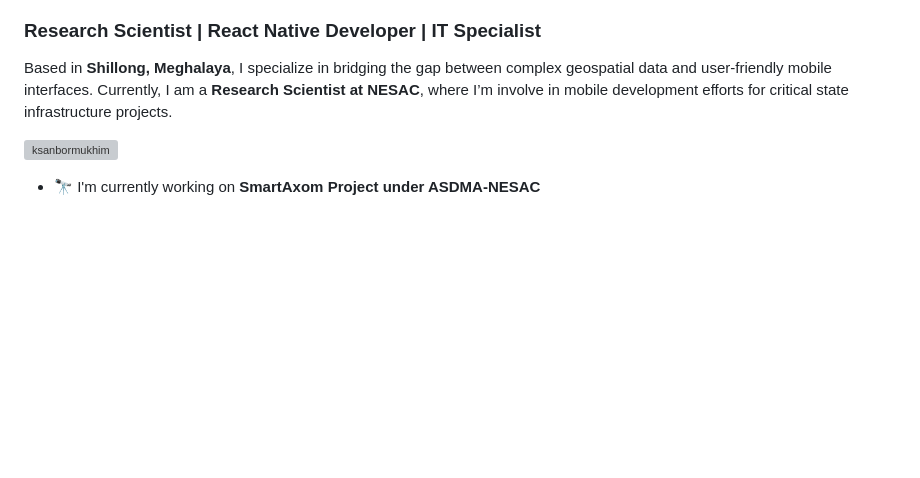
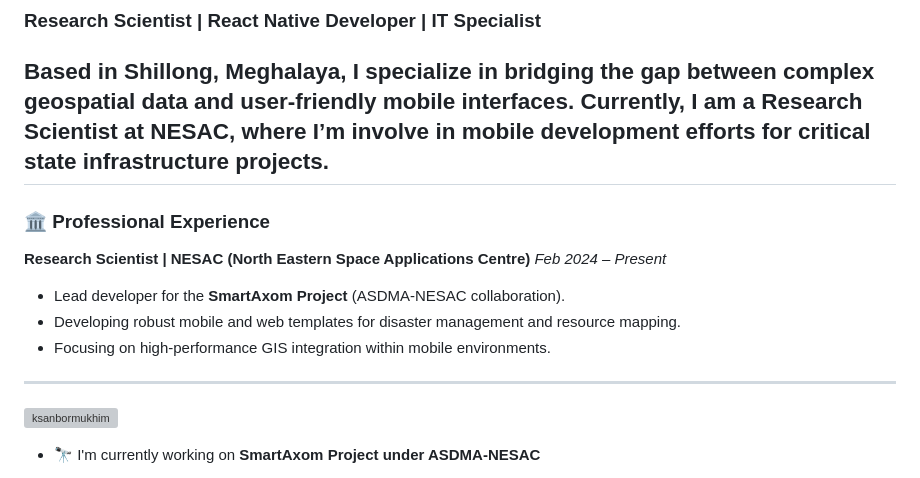
Before and after one commit to ksanbormukhim/ksanbormukhim, a Markdown page: README.md, the part around the change. Rendered like a GitHub page; blank space fills up the shorter version; grey boxes are pictures that could not be loaded.

```diff
--- a/README.md
+++ b/README.md
@@ -3,6 +3,15 @@
 ### Research Scientist | React Native Developer | IT Specialist
 
 Based in **Shillong, Meghalaya**, I specialize in bridging the gap between complex geospatial data and user-friendly mobile interfaces. Currently, I am a **Research Scientist at NESAC**, where I’m involve in mobile development efforts for critical state infrastructure projects.
+---
+### 🏛 Professional Experience
+
+**Research Scientist | NESAC (North Eastern Space Applications Centre)** *Feb 2024 – Present*
+
+- Lead developer for the **SmartAxom Project** (ASDMA-NESAC collaboration).
+- Developing robust mobile and web templates for disaster management and resource mapping.
+- Focusing on high-performance GIS integration within mobile environments.
+---
 
 <p align="left"> <a href="https://github.com/ryo-ma/github-profile-trophy"><img src="https://github-profile-trophy.vercel.app/?username=ksanbormukhim" alt="ksanbormukhim" /></a> </p>
 
```
